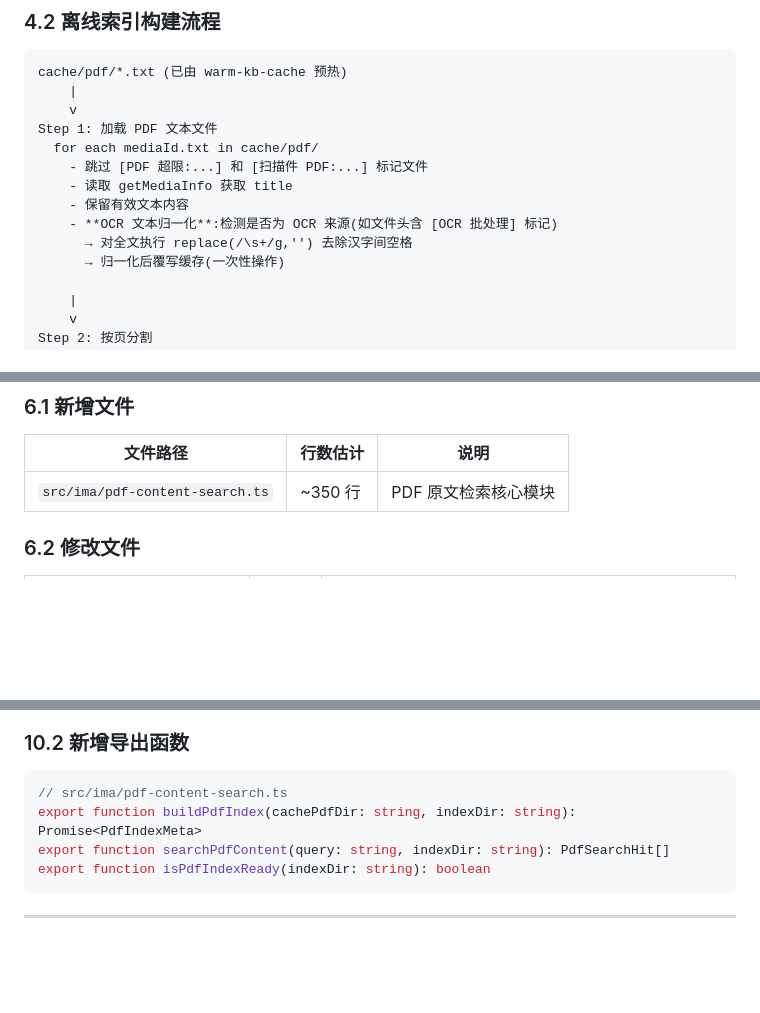
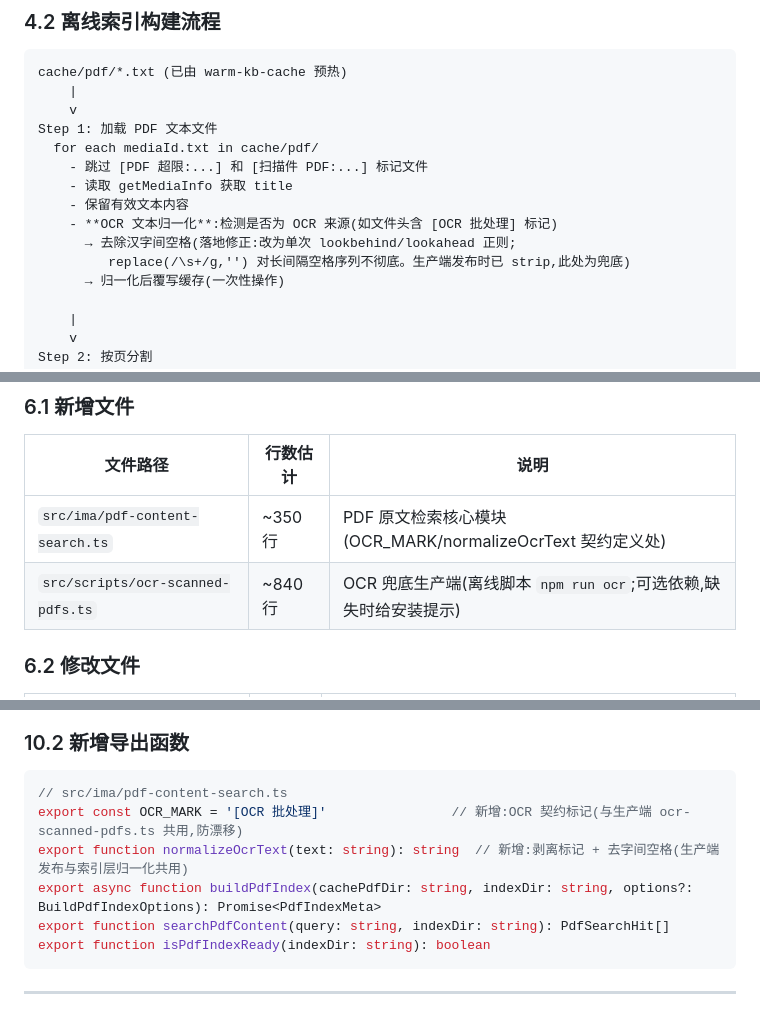
Before and after one commit to G00F000/dsh-aquasense, a Markdown page: docs/pdf-search-channel-architecture.md, 3 parts joined by grey strips. GitHub-like rendering; blank space fills up the shorter version.

````diff
--- a/docs/pdf-search-channel-architecture.md
+++ b/docs/pdf-search-channel-architecture.md
@@ -230,7 +234,8 @@ Step 1: 加载 PDF 文本文件
     - 读取 getMediaInfo 获取 title
     - 保留有效文本内容
     - **OCR 文本归一化**:检测是否为 OCR 来源(如文件头含 [OCR 批处理] 标记)
-      → 对全文执行 replace(/\s+/g,'') 去除汉字间空格
+      → 去除汉字间空格(落地修正:改为单次 lookbehind/lookahead 正则;
+         replace(/\s+/g,'') 对长间隔空格序列不彻底。生产端发布时已 strip,此处为兜底)
       → 归一化后覆写缓存(一次性操作)
 
     |
@@ -367,7 +372,8 @@ function pdfHitToKnowledgeItem(hit: PdfSearchHit): KnowledgeItem {
 
 | 文件路径 | 行数估计 | 说明 |
 |----------|---------|------|
-| `src/ima/pdf-content-search.ts` | ~350 行 | PDF 原文检索核心模块 |
+| `src/ima/pdf-content-search.ts` | ~350 行 | PDF 原文检索核心模块(OCR_MARK/normalizeOcrText 契约定义处) |
+| `src/scripts/ocr-scanned-pdfs.ts` | ~840 行 | OCR 兜底生产端(离线脚本 `npm run ocr`;可选依赖,缺失时给安装提示) |
 
 ### 6.2 修改文件
 
@@ -476,7 +483,9 @@ export interface KnowledgeItem {
 
 ```typescript
 // src/ima/pdf-content-search.ts
-export function buildPdfIndex(cachePdfDir: string, indexDir: string): Promise<PdfIndexMeta>
+export const OCR_MARK = '[OCR 批处理]'                // 新增:OCR 契约标记(与生产端 ocr-scanned-pdfs.ts 共用,防漂移)
+export function normalizeOcrText(text: string): string  // 新增:剥离标记 + 去字间空格(生产端发布与索引层归一化共用)
+export async function buildPdfIndex(cachePdfDir: string, indexDir: string, options?: BuildPdfIndexOptions): Promise<PdfIndexMeta>
 export function searchPdfContent(query: string, indexDir: string): PdfSearchHit[]
 export function isPdfIndexReady(indexDir: string): boolean
 ```
````
Also changed, not shown: other parts of docs/pdf-search-channel-architecture.md (+29 -24 lines), docs/pdf-search-channel-implementation.md (+10 -2 lines).
